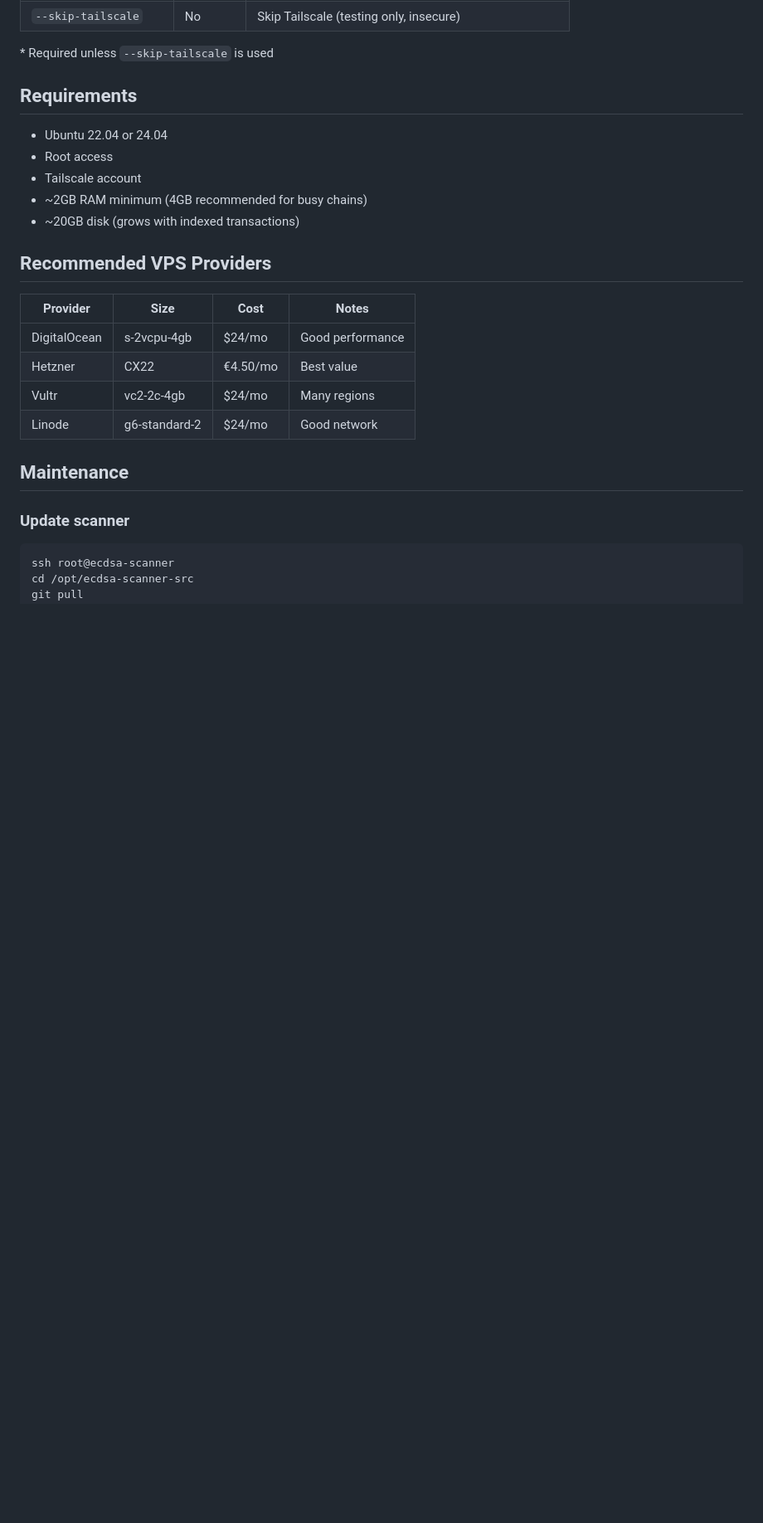
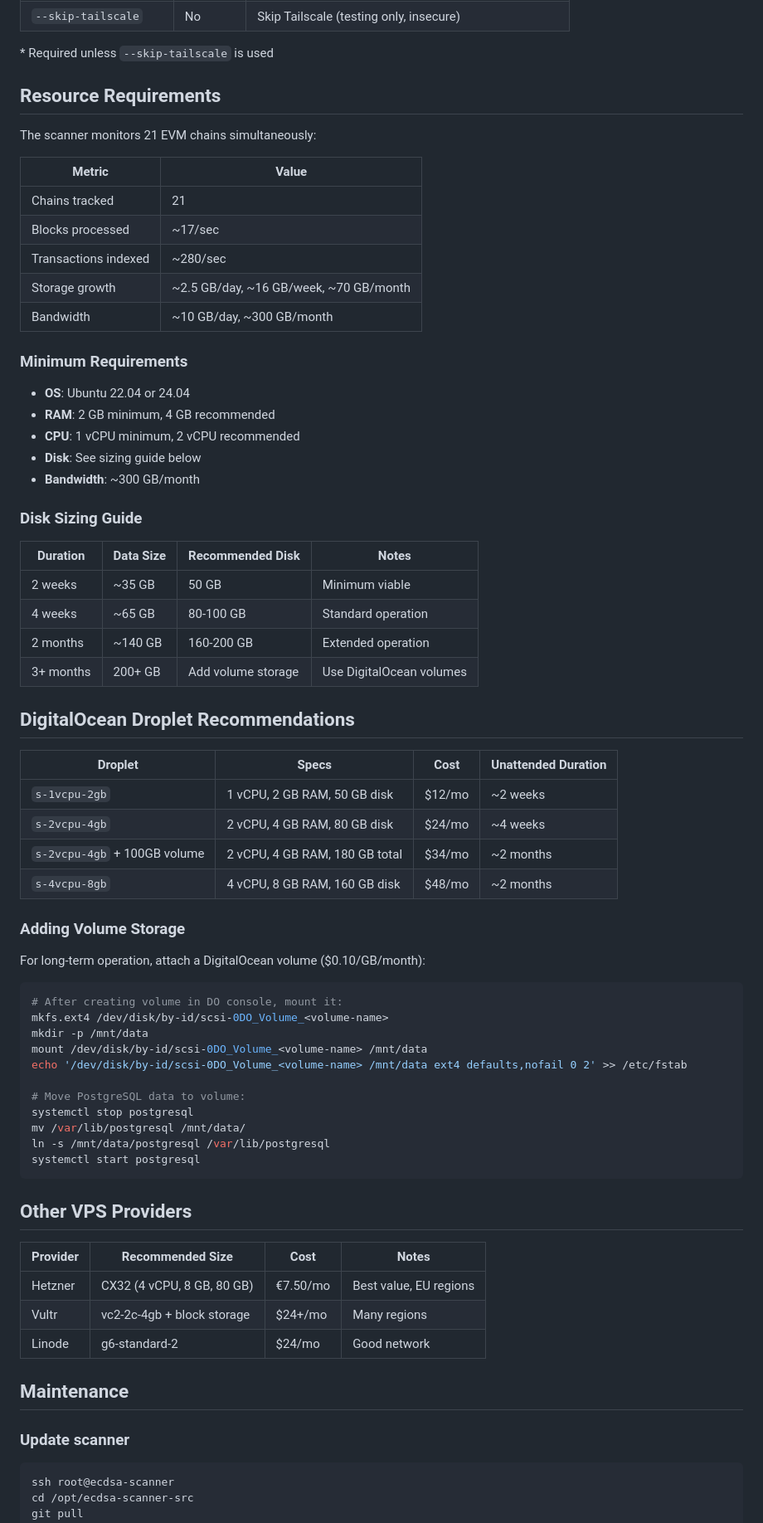
Before and after one commit to fegge/ecdsa-scanner, a Markdown page: deploy/single-node/README.md, the part around the change. Shown: that part at 83% size. GitHub-like rendering; blank space fills up the shorter version.

Commit message:
Add resource requirements and droplet recommendations
Based on 21 chains analysis:
- ~17 blocks/sec, ~280 transactions/sec
- Storage: ~2.5 GB/day, ~16 GB/week, ~70 GB/month
- Bandwidth: ~10 GB/day, ~300 GB/month

Droplet recommendations for unattended operation:
- s-1vcpu-2gb (2/mo): ~2 weeks
- s-2vcpu-4gb (4/mo): ~4 weeks
- s-2vcpu-4gb + 100GB volume (4/mo): ~2 months
- s-4vcpu-8gb (8/mo): ~2 months

Added instructions for attaching volume storage for long-term operation.

````diff
--- a/deploy/single-node/README.md
+++ b/deploy/single-node/README.md
@@ -103,21 +103,68 @@ psql postgres://ecdsa_scanner:PASSWORD@localhost:5432/ecdsa_scanner
 
 \* Required unless `--skip-tailscale` is used
 
-## Requirements
+## Resource Requirements
 
-- Ubuntu 22.04 or 24.04
-- Root access
-- Tailscale account
-- ~2GB RAM minimum (4GB recommended for busy chains)
-- ~20GB disk (grows with indexed transactions)
+The scanner monitors 21 EVM chains simultaneously:
 
-## Recommended VPS Providers
+| Metric | Value |
+|--------|-------|
+| Chains tracked | 21 |
+| Blocks processed | ~17/sec |
+| Transactions indexed | ~280/sec |
+| Storage growth | ~2.5 GB/day, ~16 GB/week, ~70 GB/month |
+| Bandwidth | ~10 GB/day, ~300 GB/month |
 
-| Provider | Size | Cost | Notes |
-|----------|------|------|-------|
-| DigitalOcean | s-2vcpu-4gb | $24/mo | Good performance |
-| Hetzner | CX22 | €4.50/mo | Best value |
-| Vultr | vc2-2c-4gb | $24/mo | Many regions |
+### Minimum Requirements
+
+- **OS**: Ubuntu 22.04 or 24.04
+- **RAM**: 2 GB minimum, 4 GB recommended
+- **CPU**: 1 vCPU minimum, 2 vCPU recommended
+- **Disk**: See sizing guide below
+- **Bandwidth**: ~300 GB/month
+
+### Disk Sizing Guide
+
+| Duration | Data Size | Recommended Disk | Notes |
+|----------|-----------|------------------|-------|
+| 2 weeks | ~35 GB | 50 GB | Minimum viable |
+| 4 weeks | ~65 GB | 80-100 GB | Standard operation |
+| 2 months | ~140 GB | 160-200 GB | Extended operation |
+| 3+ months | 200+ GB | Add volume storage | Use DigitalOcean volumes |
+
+## DigitalOcean Droplet Recommendations
+
+| Droplet | Specs | Cost | Unattended Duration |
+|---------|-------|------|---------------------|
+| `s-1vcpu-2gb` | 1 vCPU, 2 GB RAM, 50 GB disk | $12/mo | ~2 weeks |
+| `s-2vcpu-4gb` | 2 vCPU, 4 GB RAM, 80 GB disk | $24/mo | ~4 weeks |
+| `s-2vcpu-4gb` + 100GB volume | 2 vCPU, 4 GB RAM, 180 GB total | $34/mo | ~2 months |
+| `s-4vcpu-8gb` | 4 vCPU, 8 GB RAM, 160 GB disk | $48/mo | ~2 months |
+
+### Adding Volume Storage
+
+For long-term operation, attach a DigitalOcean volume ($0.10/GB/month):
+
+```bash
+# After creating volume in DO console, mount it:
+mkfs.ext4 /dev/disk/by-id/scsi-0DO_Volume_<volume-name>
+mkdir -p /mnt/data
+mount /dev/disk/by-id/scsi-0DO_Volume_<volume-name> /mnt/data
+echo '/dev/disk/by-id/scsi-0DO_Volume_<volume-name> /mnt/data ext4 defaults,nofail 0 2' >> /etc/fstab
+
+# Move PostgreSQL data to volume:
+systemctl stop postgresql
+mv /var/lib/postgresql /mnt/data/
+ln -s /mnt/data/postgresql /var/lib/postgresql
+systemctl start postgresql
+```
+
+## Other VPS Providers
+
+| Provider | Recommended Size | Cost | Notes |
+|----------|------------------|------|-------|
+| Hetzner | CX32 (4 vCPU, 8 GB, 80 GB) | €7.50/mo | Best value, EU regions |
+| Vultr | vc2-2c-4gb + block storage | $24+/mo | Many regions |
 | Linode | g6-standard-2 | $24/mo | Good network |
 
 ## Maintenance
````
Also changed, not shown: deploy/README.md (+25 -0 lines).
